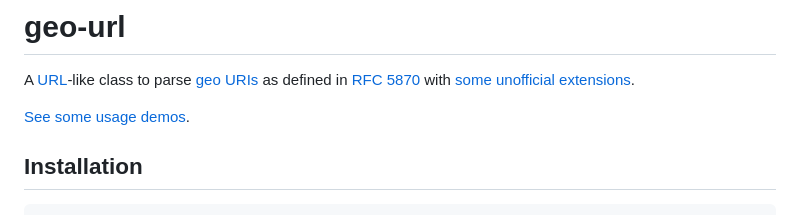
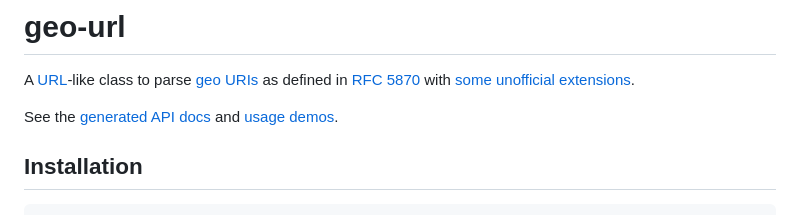
Before and after one commit to AntonKhorev/geo-url, a Markdown page: README.md, the part around the change. GitHub-like rendering.

Commit message:
Link to api docs from readme

```diff
--- a/README.md
+++ b/README.md
@@ -2,7 +2,7 @@
 
 A [URL](https://developer.mozilla.org/en-US/docs/Web/API/URL)-like class to parse [geo URIs](https://en.wikipedia.org/wiki/Geo_URI_scheme) as defined in [RFC 5870](https://datatracker.ietf.org/doc/html/rfc5870) with [some unofficial extensions](https://developer.android.com/guide/components/intents-common#Maps).
 
-[See some usage demos](https://antonkhorev.github.io/geo-url/demos/).
+See the [generated API docs](https://antonkhorev.github.io/geo-url/) and [usage demos](https://antonkhorev.github.io/geo-url/demos/).
 
 ## Installation
 
```
